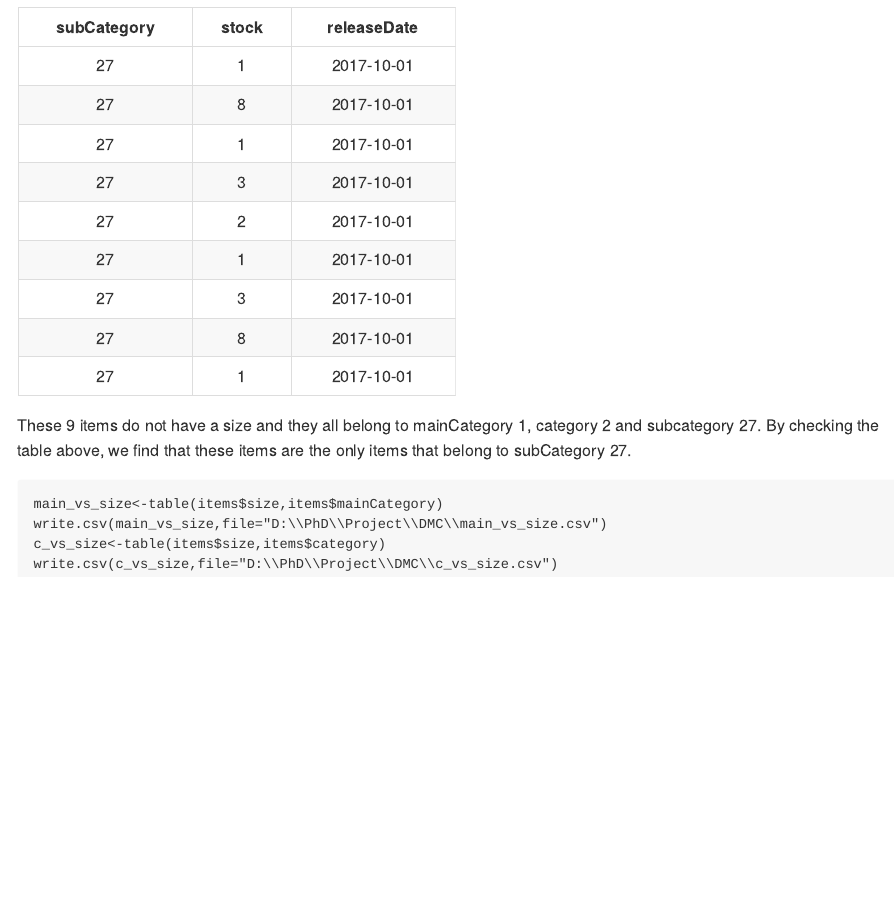
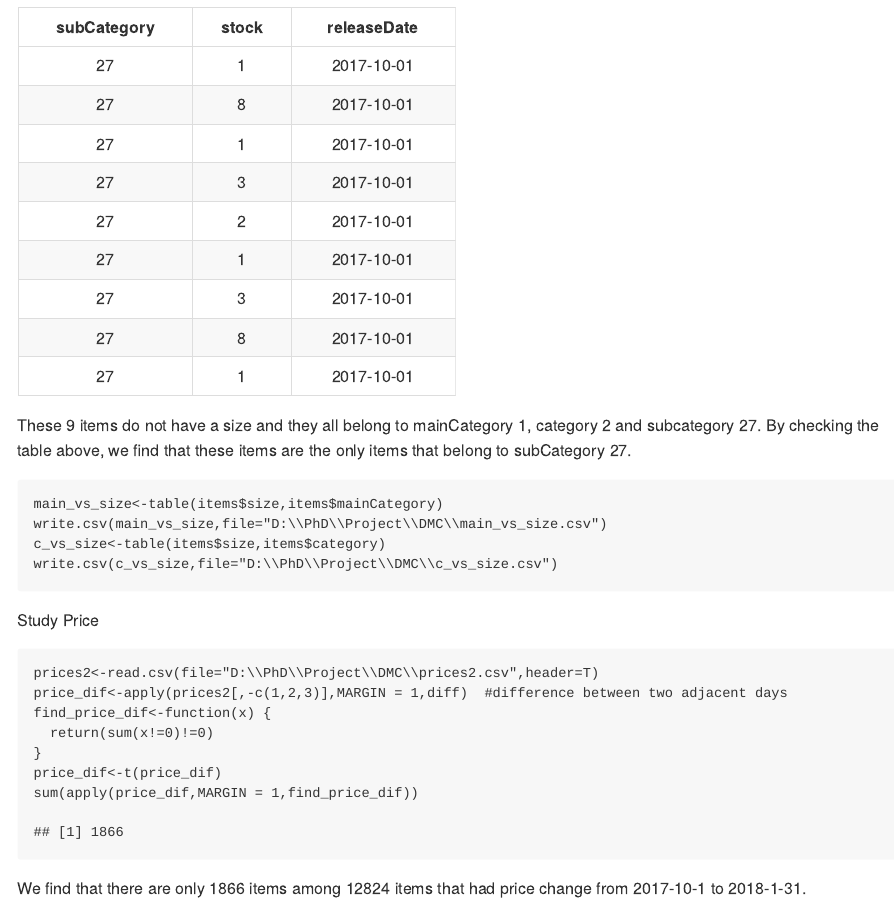
Before and after one commit to ISU-DMC/dmc2018, an R Markdown document (users/EugeneHao/DMC_dataresearch.Rmd): the page in a window 1100 px wide, from 6670 px down. The pictures show the output file users/EugeneHao/DMC_dataresearch.md that the author committed with the source, drawn offline in the style of GitHub.

Commit message:
Add files via upload

````diff
--- a/users/EugeneHao/DMC_dataresearch.Rmd
+++ b/users/EugeneHao/DMC_dataresearch.Rmd
@@ -92,3 +90,25 @@ write.csv(main_vs_size,file="D:\\PhD\\Project\\DMC\\main_vs_size.csv")
 c_vs_size<-table(items$size,items$category)
 write.csv(c_vs_size,file="D:\\PhD\\Project\\DMC\\c_vs_size.csv")
 ```
+
+Study Price
+```{r echo=FALSE}
+for(i in nrow(prices):1)
+  for(j in (ncol(prices)-1):3)
+    if(is.na(prices[i,j])==TRUE)
+      prices[i,j]<-prices[i,j+1]   #let all missing price be equal to the first released price
+write.csv(prices,file="D:\\PhD\\Project\\DMC\\prices2.csv")
+
+
+```
+
+```{r}
+prices2<-read.csv(file="D:\\PhD\\Project\\DMC\\prices2.csv",header=T)
+price_dif<-apply(prices2[,-c(1,2,3)],MARGIN = 1,diff)  #difference between two adjacent days
+find_price_dif<-function(x) {
+  return(sum(x!=0)!=0)
+}
+price_dif<-t(price_dif)
+sum(apply(price_dif,MARGIN = 1,find_price_dif))
+```
+We find that there are only 1866 items among 12824 items that had price change from 2017-10-1 to 2018-1-31.
````
Also changed, not shown: users/EugeneHao/DMC_dataresearch.md, users/EugeneHao/DMC_dataresearch.Rmd (2 more changed lines).
